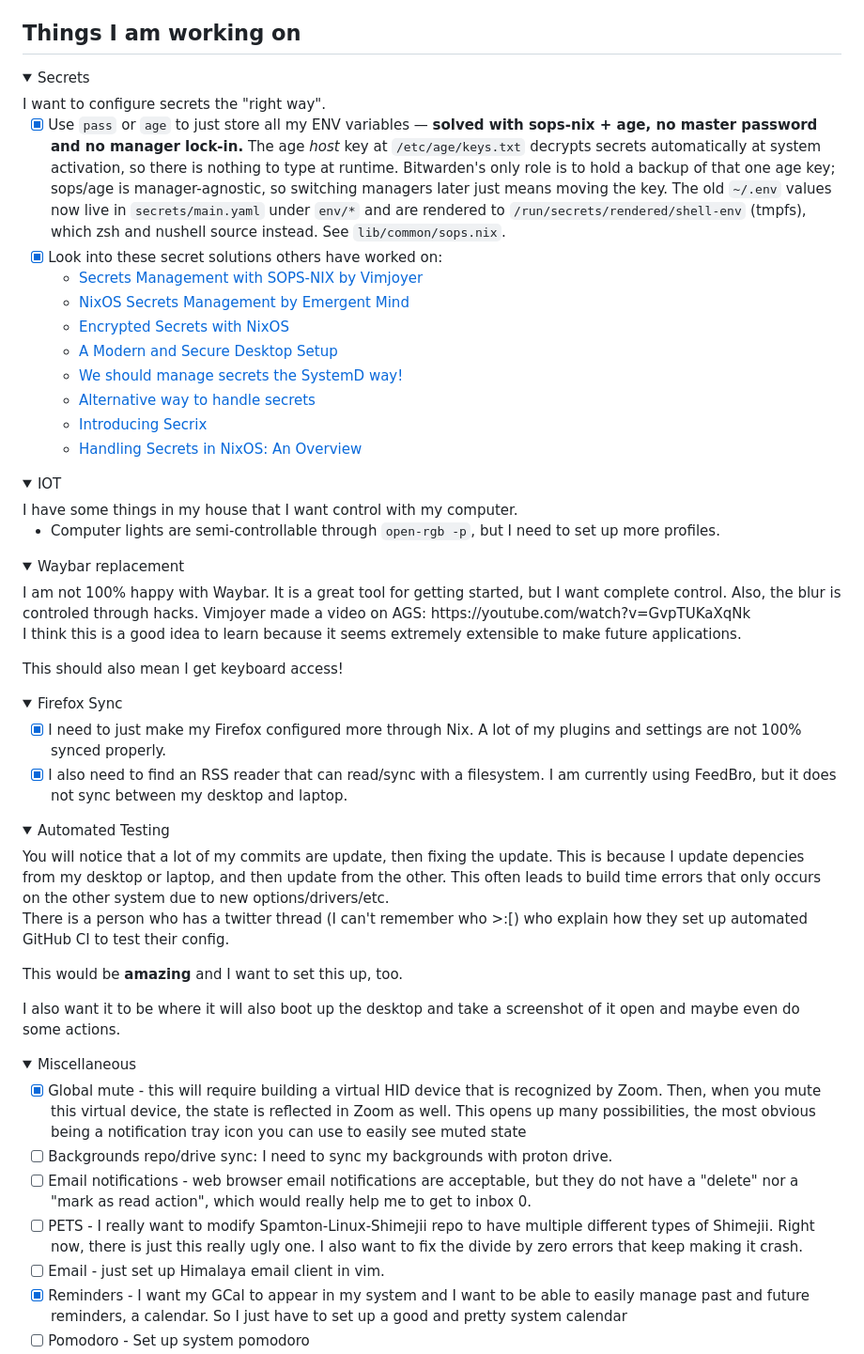
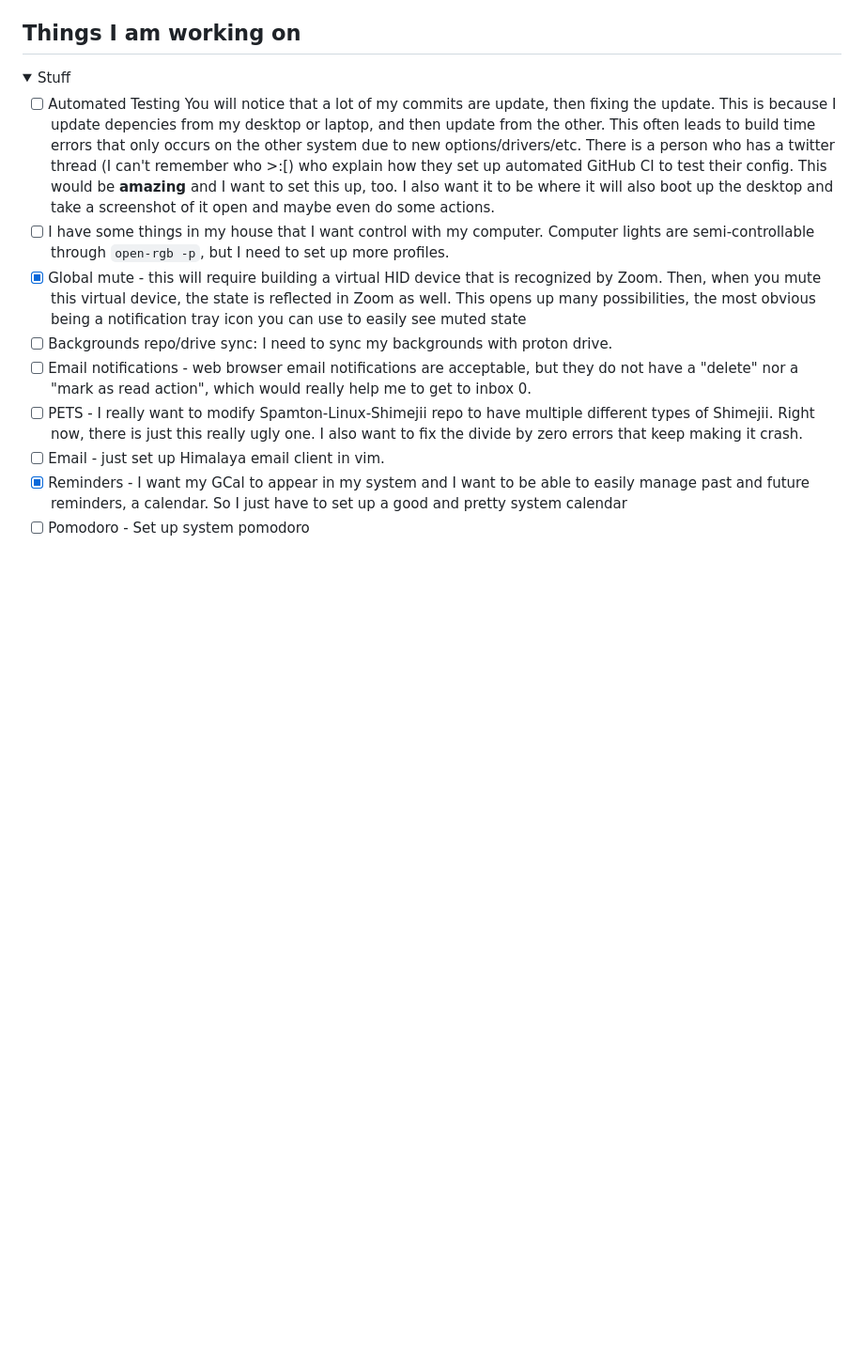
Before and after one commit to xav-ie/dots, a Markdown page: README.md, the part around the change. Shown at 94% size. Rendered like a GitHub page; folded sections open; blank space fills up the shorter version.

Commit message:
chore(README): update
remove completed items

```diff
--- a/README.md
+++ b/README.md
@@ -60,80 +60,21 @@ other bits of config.
 ## Things I am working on
 
 <details>
-<summary>Secrets</summary>
-I want to configure secrets the "right way".
+<summary>Stuff</summary>
 
-- [x] Use `pass` or `age` to just store all my ENV variables — **solved with
-      sops-nix + age, no master password and no manager lock-in.** The age
-      _host_ key at `/etc/age/keys.txt` decrypts secrets automatically at
-      system activation, so there is nothing to type at runtime. Bitwarden's
-      only role is to hold a backup of that one age key; sops/age is
-      manager-agnostic, so switching managers later just means moving the key.
-      The old `~/.env` values now live in `secrets/main.yaml` under `env/*` and
-      are rendered to `/run/secrets/rendered/shell-env` (tmpfs), which zsh and
-      nushell source instead. See `lib/common/sops.nix`.
-- [x] Look into these secret solutions others have worked on:
-  - [Secrets Management with SOPS-NIX by Vimjoyer](https://youtube.com/watch?v=G5f6GC7SnhU)
-  - [NixOS Secrets Management by Emergent Mind](https://youtube.com/watch?v=G5f6GC7SnhU)
-  - [Encrypted Secrets with NixOS](https://xeiaso.net/blog/nixos-encrypted-secrets-2021-01-20/)
-  - [A Modern and Secure Desktop Setup](https://discourse.nixos.org/t/a-modern-and-secure-desktop-setup/41154)
-  - [We should manage secrets the SystemD way!](https://youtube.com/watch?v=YFXwV0ZO9NE)
-  - [Alternative way to handle secrets](https://discourse.nixos.org/t/alternative-way-to-handle-secrets/35511)
-  - [Introducing Secrix](https://journal.platonic.systems/introducing-secrix)
-  - [Handling Secrets in NixOS: An Overview](https://discourse.nixos.org/t/handling-secrets-in-nixos-an-overview-git-crypt-agenix-sops-and-when-to-use-them/35462)
-  </details>
-
-<details>
-<summary>IOT</summary>
-I have some things in my house that I want control with my computer.
-
-- Computer lights are semi-controllable through `open-rgb -p`, but I
-need to set up more profiles.
-</details>
-
-<details>
-<summary>Waybar replacement</summary>
-I am not 100% happy with Waybar. It is a great tool for getting started,
-but I want complete control. Also, the blur is controled through hacks.
-Vimjoyer made a video on AGS: https://youtube.com/watch?v=GvpTUKaXqNk
-
-I think this is a good idea to learn because it seems extremely
-extensible to make future applications.
-
-This should also mean I get keyboard access!
-
-</details>
-
-<details>
-<summary>Firefox Sync</summary>
-
-- [x] I need to just make my Firefox configured more through Nix. A
-      lot of my plugins and settings are not 100% synced properly.
-- [x] I also need to find an RSS reader that can read/sync with a filesystem. I
-    am currently using FeedBro, but it does not sync between
-    my desktop and laptop.
-</details>
-
-<details>
-<summary>Automated Testing</summary>
-You will notice that a lot of my commits are update, then fixing the
-update. This is because I update depencies from my desktop or laptop,
-and then update from the other. This often leads to build time errors
-that only occurs on the other system due to new options/drivers/etc.
-
-There is a person who has a twitter thread (I can't remember who >:[)
-who explain how they set up automated GitHub CI to test their config.
-
-This would be **amazing** and I want to set this up, too.
-
-I also want it to be where it will also boot up the desktop and take a
-screenshot of it open and maybe even do some actions.
-
-</details>
-
-<details>
-<summary>Miscellaneous</summary>
-
+- [ ] Automated Testing
+      You will notice that a lot of my commits are update, then fixing the
+      update. This is because I update depencies from my desktop or laptop,
+      and then update from the other. This often leads to build time errors
+      that only occurs on the other system due to new options/drivers/etc.
+      There is a person who has a twitter thread (I can't remember who >:[)
+      who explain how they set up automated GitHub CI to test their config.
+      This would be **amazing** and I want to set this up, too.
+      I also want it to be where it will also boot up the desktop and take a
+      screenshot of it open and maybe even do some actions.
+- [ ] I have some things in my house that I want control with my computer.
+      Computer lights are semi-controllable through `open-rgb -p`, but I
+      need to set up more profiles.
 - [x] Global mute - this will require building a virtual HID device
       that is recognized by Zoom. Then, when you mute this virtual device,
       the state is reflected in Zoom as well. This opens up many
```
